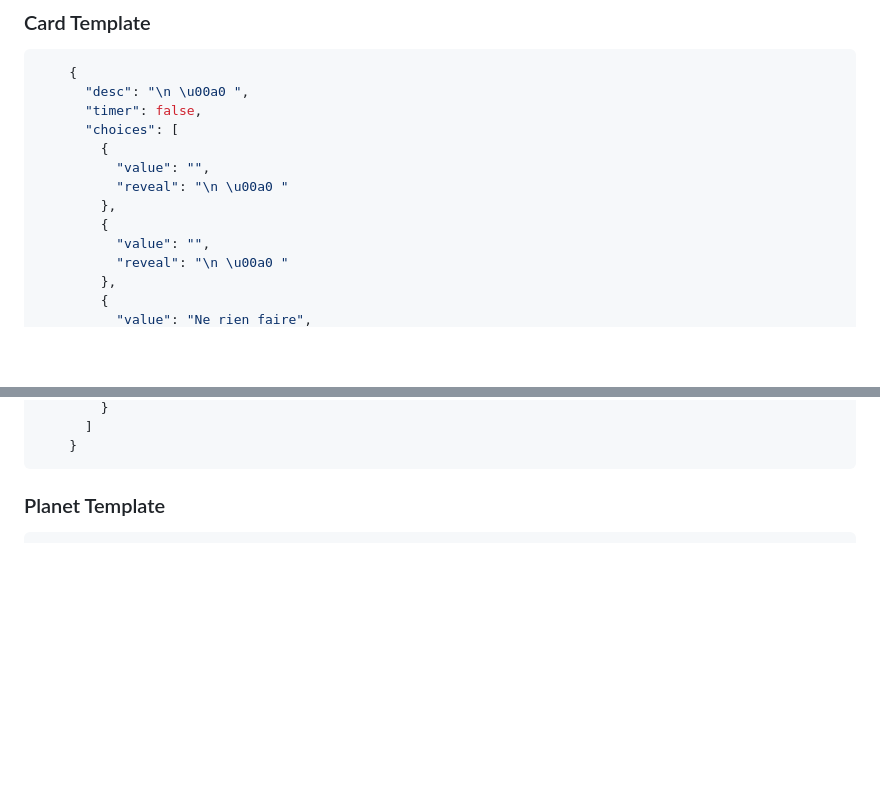
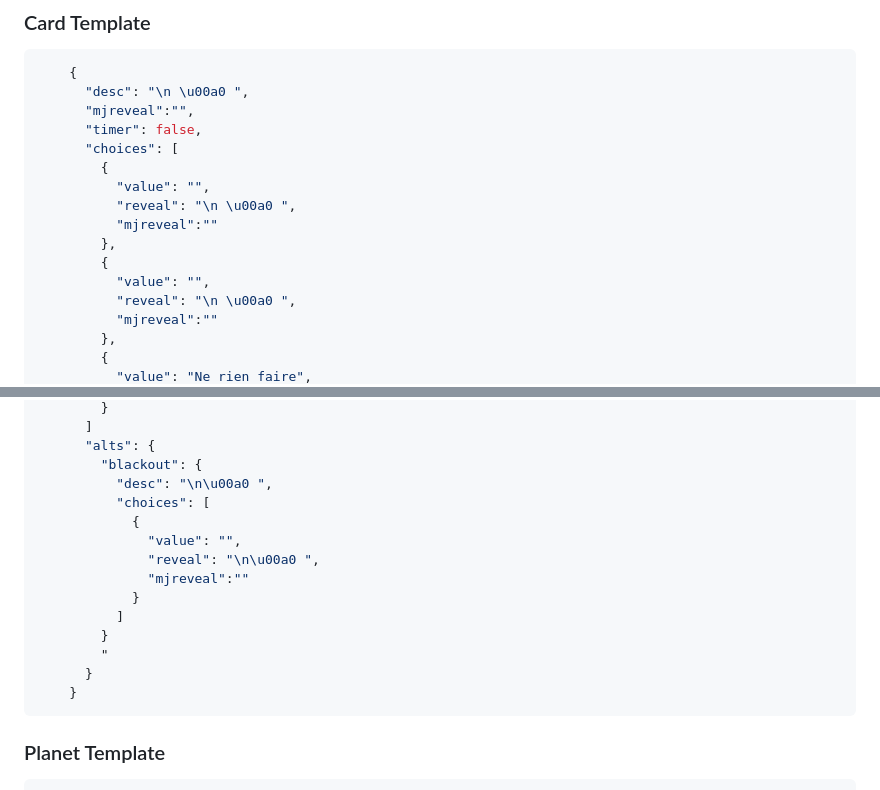
Before and after one commit to Narxis/Leave-no-one-behind, a Markdown page: src/config/readme.md, 2 parts joined by grey strips. Drawn GitHub-style; blank space fills up the shorter version.

Commit message:
update readme drawflow

````diff
--- a/src/config/readme.md
+++ b/src/config/readme.md
@@ -17,15 +17,18 @@ ___
 ```json
     {
       "desc": "\n \u00a0 ",
+      "mjreveal":"",
       "timer": false,
       "choices": [
         {
           "value": "",
-          "reveal": "\n \u00a0 "
+          "reveal": "\n \u00a0 ",
+          "mjreveal":""
         },
         {
           "value": "",
-          "reveal": "\n \u00a0 "
+          "reveal": "\n \u00a0 ",
+          "mjreveal":""
         },
         {
           "value": "Ne rien faire",
@@ -33,5 +37,18 @@ ___
         }
       ]
+      "alts": {
+        "blackout": {
+          "desc": "\n\u00a0 ",
+          "choices": [
+            {
+              "value": "",
+              "reveal": "\n\u00a0 ",
+              "mjreveal":""
+            }
+          ]
+        }
+        "
+      }
     }
 ```
 
````
Also changed, not shown: other parts of src/config/readme.md (+41 -64 lines).
